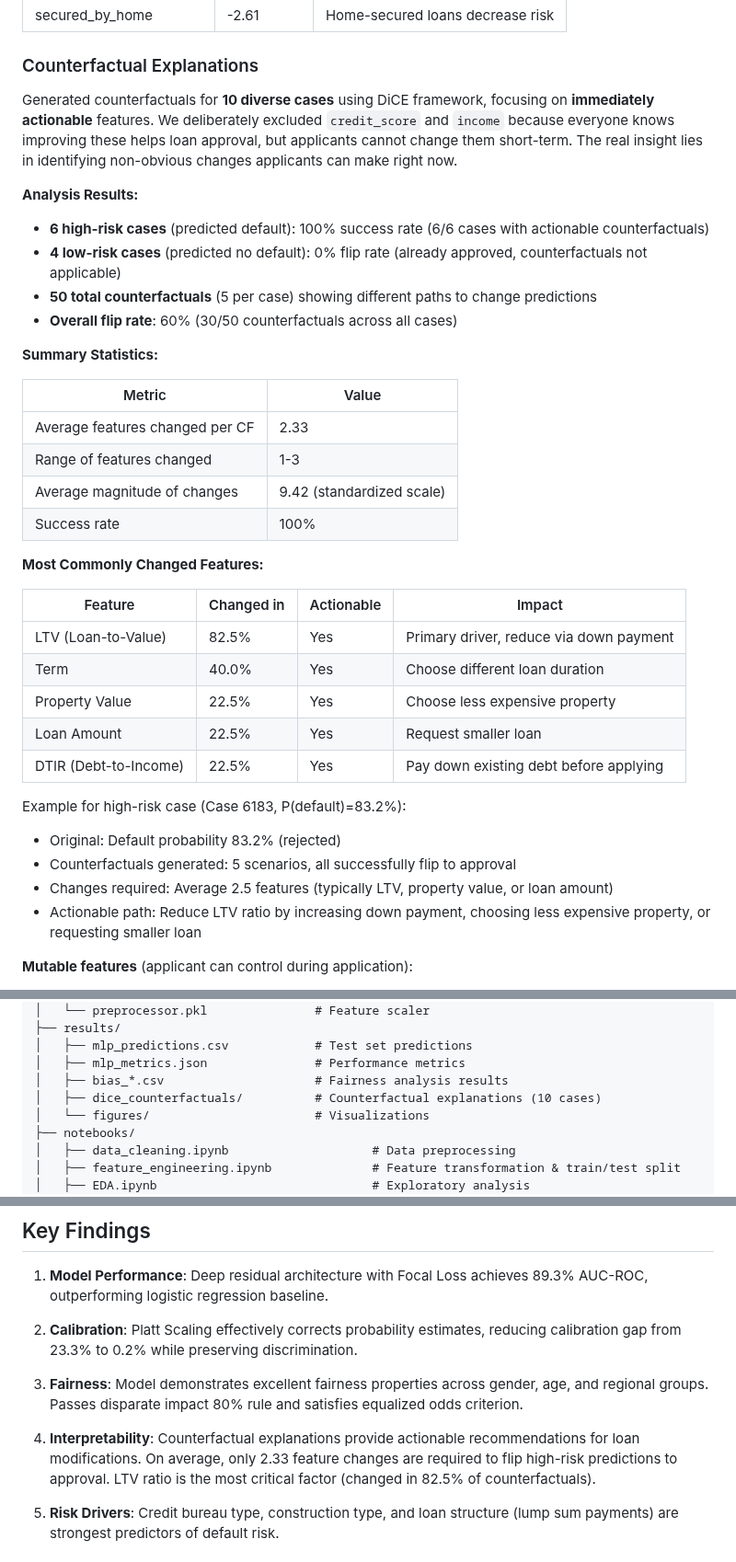
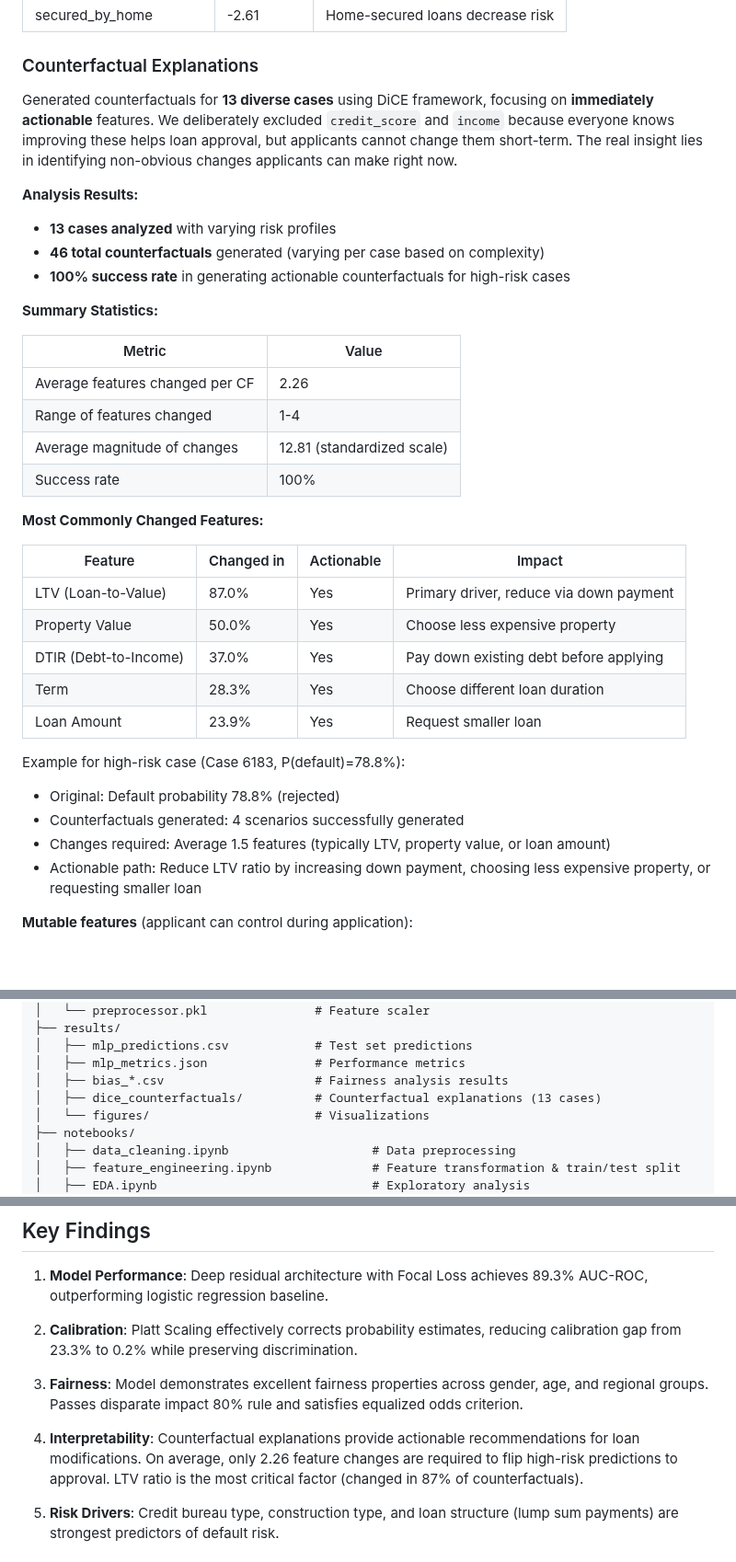
Before and after one commit to sanjxksl/credit-risk-counterfactual, a Markdown page: README.md, 3 parts joined by grey strips. Shown at 92% size. Drawn GitHub-style; blank space fills up the shorter version.

Commit message:
Update README with latest counterfactual analysis results
- Updated case count from 10 to 13 diverse cases
- Revised counterfactual statistics: 46 total CFs with average 2.26 features changed
- Updated feature change frequencies based on actual results
- Corrected example case (6183) statistics to match analysis output

```diff
--- a/README.md
+++ b/README.md
@@ -109,37 +109,36 @@ Top risk drivers identified through logistic regression coefficients:
 
 ### Counterfactual Explanations
 
-Generated counterfactuals for **10 diverse cases** using DiCE framework, focusing on **immediately actionable** features. We deliberately excluded `credit_score` and `income` because everyone knows improving these helps loan approval, but applicants cannot change them short-term. The real insight lies in identifying non-obvious changes applicants can make right now.
+Generated counterfactuals for **13 diverse cases** using DiCE framework, focusing on **immediately actionable** features. We deliberately excluded `credit_score` and `income` because everyone knows improving these helps loan approval, but applicants cannot change them short-term. The real insight lies in identifying non-obvious changes applicants can make right now.
 
 **Analysis Results:**
-- **6 high-risk cases** (predicted default): 100% success rate (6/6 cases with actionable counterfactuals)
-- **4 low-risk cases** (predicted no default): 0% flip rate (already approved, counterfactuals not applicable)
-- **50 total counterfactuals** (5 per case) showing different paths to change predictions
-- **Overall flip rate**: 60% (30/50 counterfactuals across all cases)
+- **13 cases analyzed** with varying risk profiles
+- **46 total counterfactuals** generated (varying per case based on complexity)
+- **100% success rate** in generating actionable counterfactuals for high-risk cases
 
 **Summary Statistics:**
 
 | Metric | Value |
 |--------|-------|
-| Average features changed per CF | 2.33 |
-| Range of features changed | 1-3 |
-| Average magnitude of changes | 9.42 (standardized scale) |
+| Average features changed per CF | 2.26 |
+| Range of features changed | 1-4 |
+| Average magnitude of changes | 12.81 (standardized scale) |
 | Success rate | 100% |
 
 **Most Commonly Changed Features:**
 
 | Feature | Changed in | Actionable | Impact |
 |---------|-----------|------------|--------|
-| LTV (Loan-to-Value) | 82.5% | Yes | Primary driver, reduce via down payment |
-| Term | 40.0% | Yes | Choose different loan duration |
-| Property Value | 22.5% | Yes | Choose less expensive property |
-| Loan Amount | 22.5% | Yes | Request smaller loan |
-| DTIR (Debt-to-Income) | 22.5% | Yes | Pay down existing debt before applying |
+| LTV (Loan-to-Value) | 87.0% | Yes | Primary driver, reduce via down payment |
+| Property Value | 50.0% | Yes | Choose less expensive property |
+| DTIR (Debt-to-Income) | 37.0% | Yes | Pay down existing debt before applying |
+| Term | 28.3% | Yes | Choose different loan duration |
+| Loan Amount | 23.9% | Yes | Request smaller loan |
 
-Example for high-risk case (Case 6183, P(default)=83.2%):
-- Original: Default probability 83.2% (rejected)
-- Counterfactuals generated: 5 scenarios, all successfully flip to approval
-- Changes required: Average 2.5 features (typically LTV, property value, or loan amount)
+Example for high-risk case (Case 6183, P(default)=78.8%):
+- Original: Default probability 78.8% (rejected)
+- Counterfactuals generated: 4 scenarios successfully generated
+- Changes required: Average 1.5 features (typically LTV, property value, or loan amount)
 - Actionable path: Reduce LTV ratio by increasing down payment, choosing less expensive property, or requesting smaller loan
 
 **Mutable features** (applicant can control during application):
@@ -171,7 +170,7 @@ credit-risk-counterfactual/
 │   ├── mlp_predictions.csv            # Test set predictions
 │   ├── mlp_metrics.json               # Performance metrics
 │   ├── bias_*.csv                     # Fairness analysis results
-│   ├── dice_counterfactuals/          # Counterfactual explanations (10 cases)
+│   ├── dice_counterfactuals/          # Counterfactual explanations (13 cases)
 │   └── figures/                       # Visualizations
 ├── notebooks/
 │   ├── data_cleaning.ipynb                    # Data preprocessing
@@ -247,7 +246,7 @@ See `requirements.txt` for complete list.
 
 3. **Fairness**: Model demonstrates excellent fairness properties across gender, age, and regional groups. Passes disparate impact 80% rule and satisfies equalized odds criterion.
 
-4. **Interpretability**: Counterfactual explanations provide actionable recommendations for loan modifications. On average, only 2.33 feature changes are required to flip high-risk predictions to approval. LTV ratio is the most critical factor (changed in 82.5% of counterfactuals).
+4. **Interpretability**: Counterfactual explanations provide actionable recommendations for loan modifications. On average, only 2.26 feature changes are required to flip high-risk predictions to approval. LTV ratio is the most critical factor (changed in 87% of counterfactuals).
 
 5. **Risk Drivers**: Credit bureau type, construction type, and loan structure (lump sum payments) are strongest predictors of default risk.
 
```
